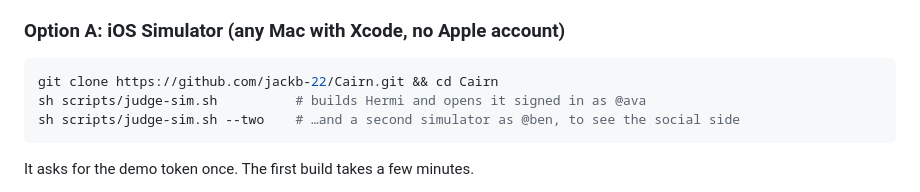
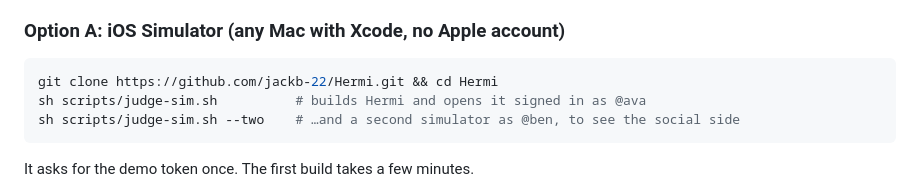
Before and after one commit to jackb-22/Hermi, a Markdown page: README.md, the part around the change. Rendered like a GitHub page.

Commit message:
README: repository moved to jackb-22/Hermi
Co-Authored-By: Claude Opus 5.5 <noreply@anthropic.com>

````diff
--- a/README.md
+++ b/README.md
@@ -22,7 +22,7 @@ Our demo backend runs live, with real NYC places, AI, media storage and verifica
 
 ### Option A: iOS Simulator (any Mac with Xcode, no Apple account)
 ```sh
-git clone https://github.com/jackb-22/Cairn.git && cd Cairn
+git clone https://github.com/jackb-22/Hermi.git && cd Hermi
 sh scripts/judge-sim.sh          # builds Hermi and opens it signed in as @ava
 sh scripts/judge-sim.sh --two    # …and a second simulator as @ben, to see the social side
 ```
````
